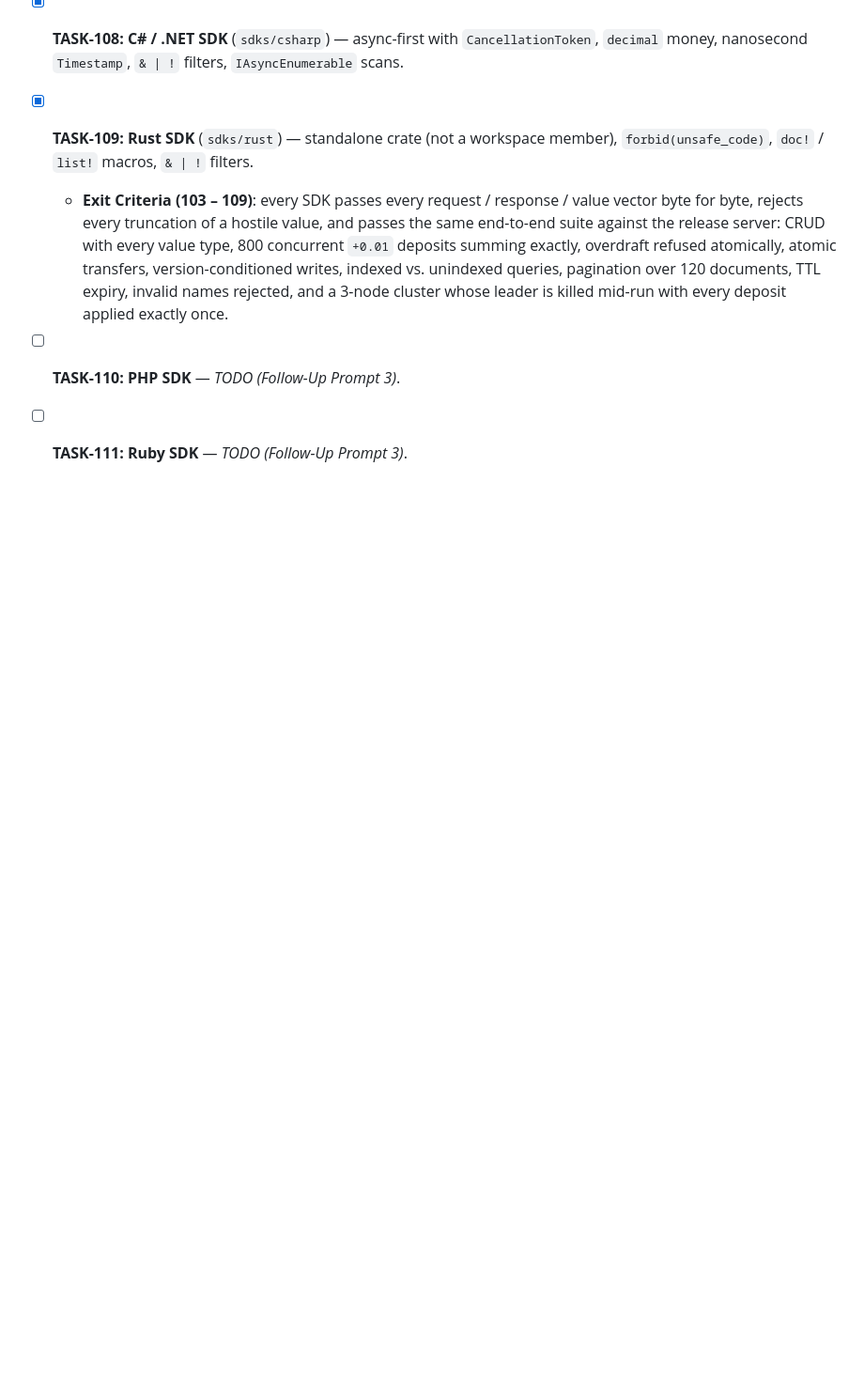
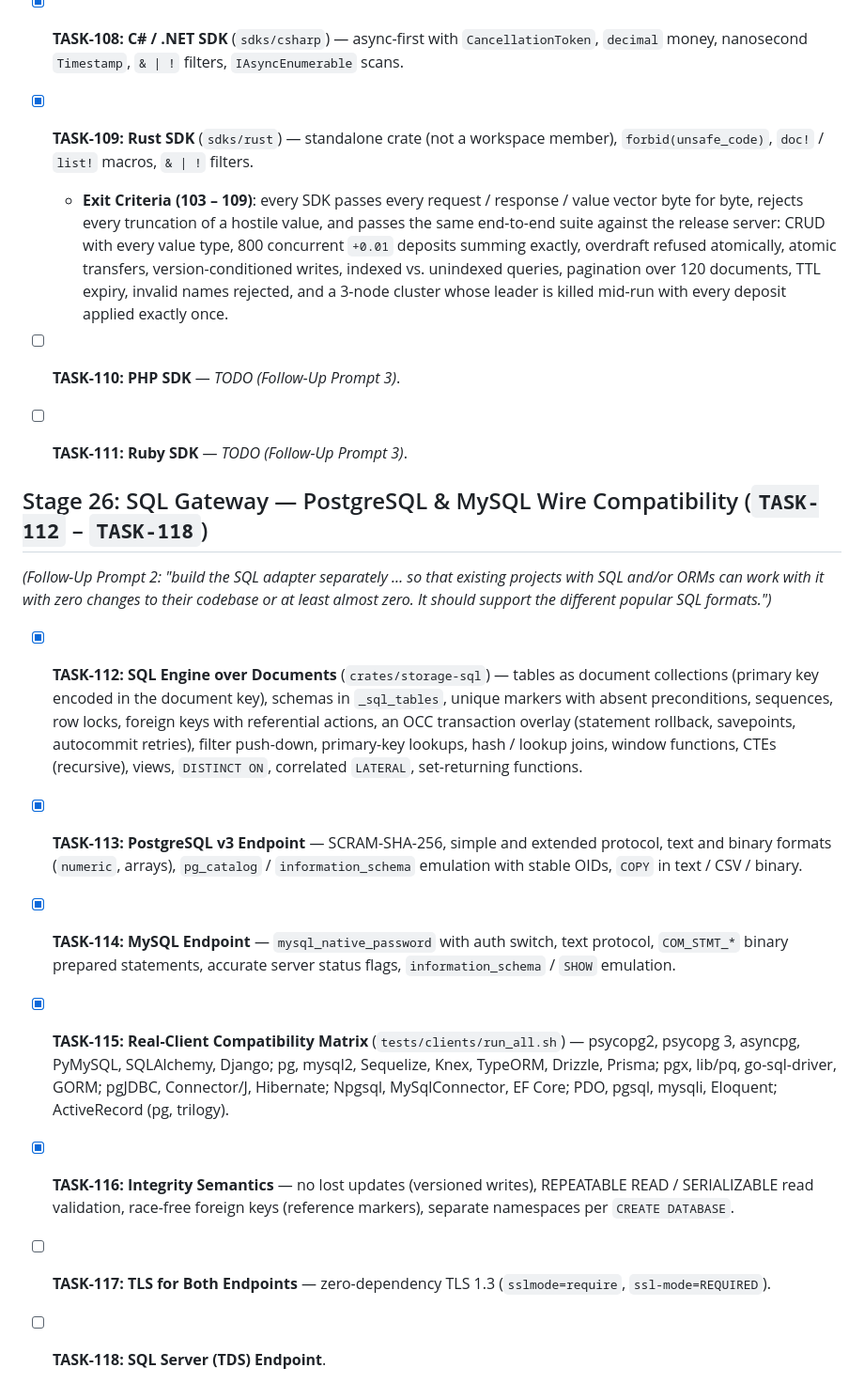
Before and after one commit to Twilight-Techy/storine, a Markdown page: docs/TASKS.md, the part around the change. Shown at 94% size. Rendered like a GitHub page; blank space fills up the shorter version.

```diff
--- a/docs/TASKS.md
+++ b/docs/TASKS.md
@@ -781,3 +781,16 @@ This document defines the strict chronological execution order for building the
   - **Exit Criteria (103 – 109)**: every SDK passes every request / response / value vector byte for byte, rejects every truncation of a hostile value, and passes the same end-to-end suite against the release server: CRUD with every value type, 800 concurrent `+0.01` deposits summing exactly, overdraft refused atomically, atomic transfers, version-conditioned writes, indexed vs. unindexed queries, pagination over 120 documents, TTL expiry, invalid names rejected, and a 3-node cluster whose leader is killed mid-run with every deposit applied exactly once.
 - [ ] **TASK-110: PHP SDK** — *TODO (Follow-Up Prompt 3)*.
 - [ ] **TASK-111: Ruby SDK** — *TODO (Follow-Up Prompt 3)*.
+
+
+## Stage 26: SQL Gateway — PostgreSQL & MySQL Wire Compatibility (`TASK-112` – `TASK-118`)
+
+*(Follow-Up Prompt 2: "build the SQL adapter separately … so that existing projects with SQL and/or ORMs can work with it with zero changes to their codebase or at least almost zero. It should support the different popular SQL formats.")*
+
+- [x] **TASK-112: SQL Engine over Documents** (`crates/storage-sql`) — tables as document collections (primary key encoded in the document key), schemas in `_sql_tables`, unique markers with absent preconditions, sequences, row locks, foreign keys with referential actions, an OCC transaction overlay (statement rollback, savepoints, autocommit retries), filter push-down, primary-key lookups, hash / lookup joins, window functions, CTEs (recursive), views, `DISTINCT ON`, correlated `LATERAL`, set-returning functions.
+- [x] **TASK-113: PostgreSQL v3 Endpoint** — SCRAM-SHA-256, simple and extended protocol, text and binary formats (`numeric`, arrays), `pg_catalog` / `information_schema` emulation with stable OIDs, `COPY` in text / CSV / binary.
+- [x] **TASK-114: MySQL Endpoint** — `mysql_native_password` with auth switch, text protocol, `COM_STMT_*` binary prepared statements, accurate server status flags, `information_schema` / `SHOW` emulation.
+- [x] **TASK-115: Real-Client Compatibility Matrix** (`tests/clients/run_all.sh`) — psycopg2, psycopg 3, asyncpg, PyMySQL, SQLAlchemy, Django; pg, mysql2, Sequelize, Knex, TypeORM, Drizzle, Prisma; pgx, lib/pq, go-sql-driver, GORM; pgJDBC, Connector/J, Hibernate; Npgsql, MySqlConnector, EF Core; PDO, pgsql, mysqli, Eloquent; ActiveRecord (pg, trilogy).
+- [x] **TASK-116: Integrity Semantics** — no lost updates (versioned writes), REPEATABLE READ / SERIALIZABLE read validation, race-free foreign keys (reference markers), separate namespaces per `CREATE DATABASE`.
+- [ ] **TASK-117: TLS for Both Endpoints** — zero-dependency TLS 1.3 (`sslmode=require`, `ssl-mode=REQUIRED`).
+- [ ] **TASK-118: SQL Server (TDS) Endpoint**.
```
Also changed, not shown: docs/PROGRESS_LOG.md (+14 -0 lines).
